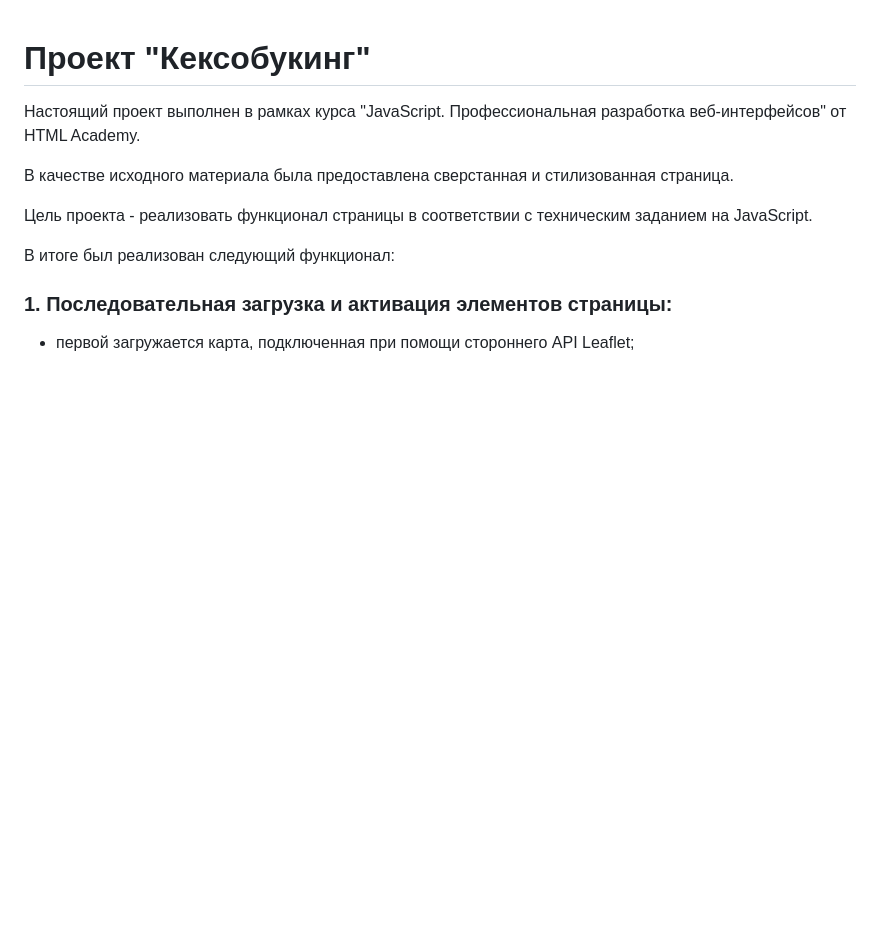
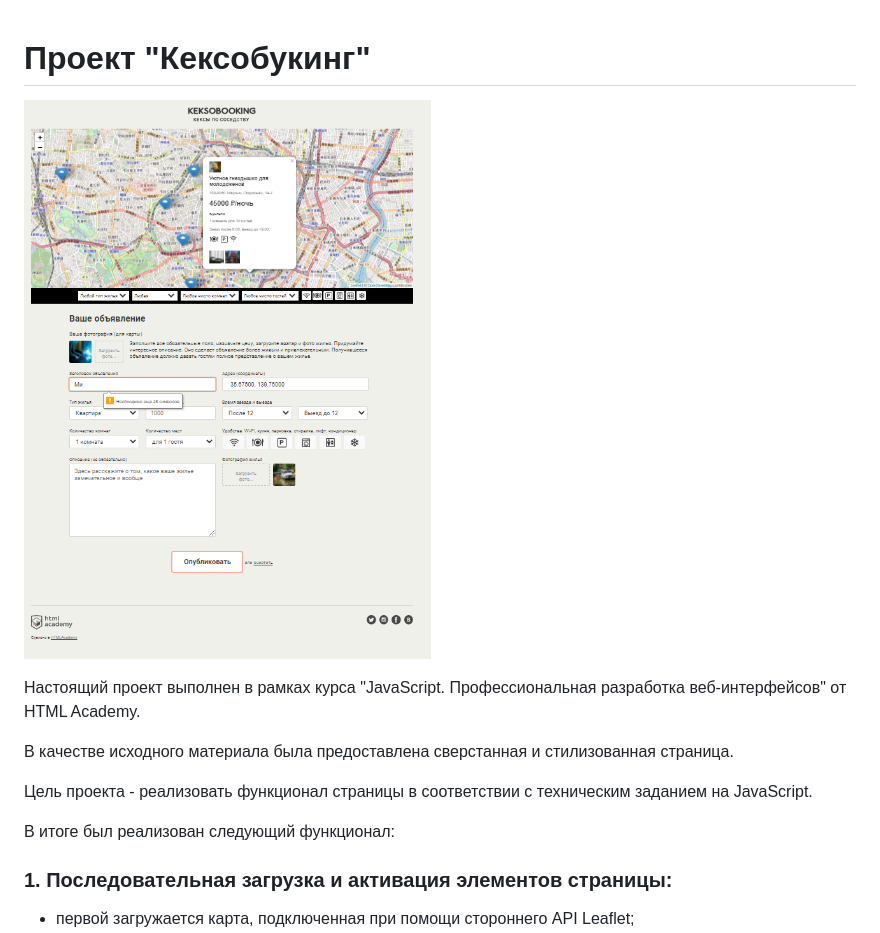
Before and after one commit to iAndreiAbramov/1558623-keksobooking-23, a Markdown page: Readme.md, the part around the change. GitHub-like rendering; pictures changed too: poster.PNG (added); blank space fills up the shorter version.

Commit message:
Обновление Readme.md

```diff
--- a/Readme.md
+++ b/Readme.md
@@ -1,4 +1,6 @@
 # Проект "Кексобукинг"
+
+![](./poster.PNG)
 
 Настоящий проект выполнен в рамках курса "JavaScript. Профессиональная разработка веб-интерфейсов" от HTML Academy.
 
```
